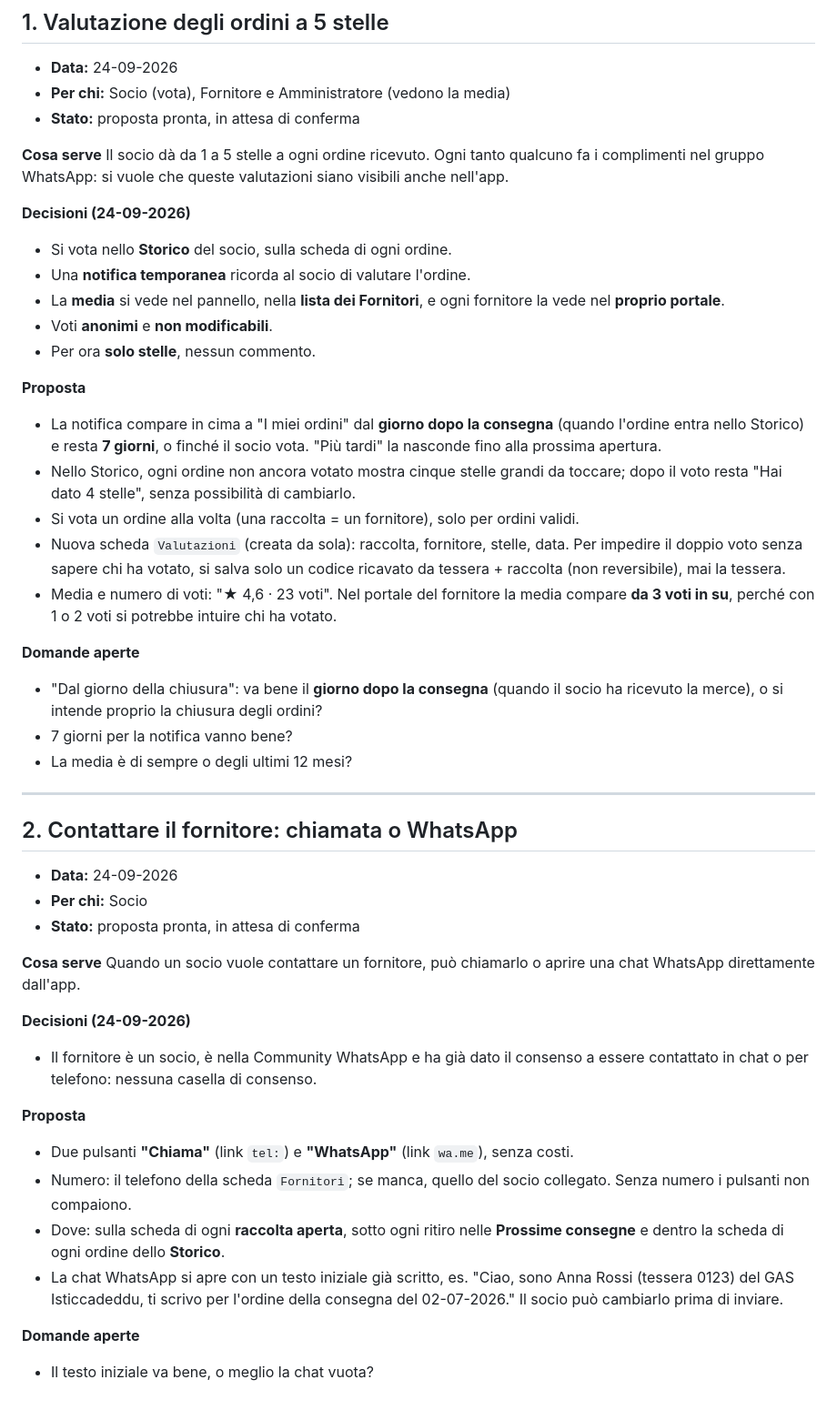
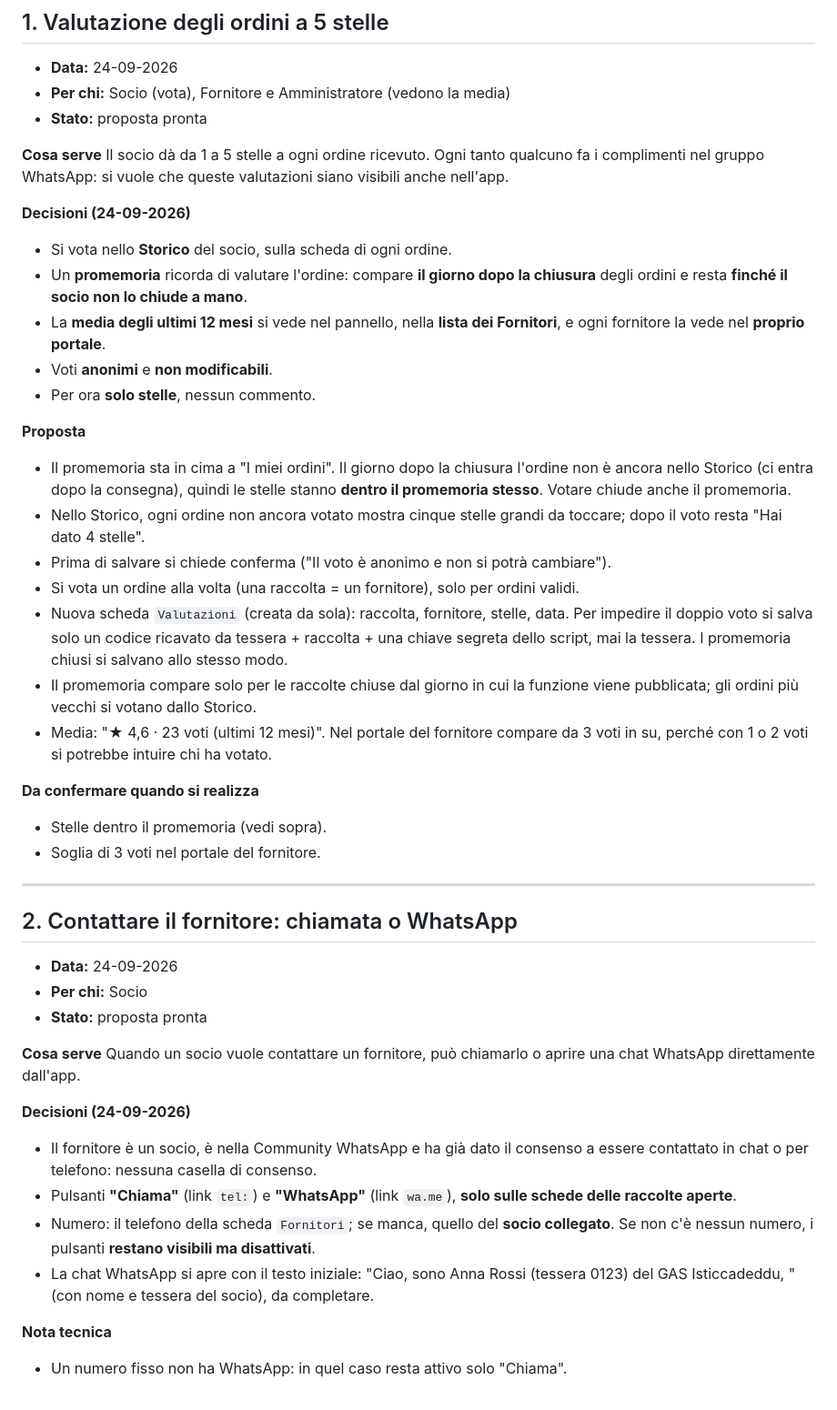
Before and after one commit to 0svald/isticcadeddu, a Markdown page: RICHIESTE.md, the part around the change. Shown at 91% size. GitHub-like rendering.

Commit message:
RICHIESTE.md: decisioni su valutazioni e contatto con il fornitore
Co-Authored-By: Claude Opus 5.5 <noreply@anthropic.com>
Claude-Session: https://claude.ai/code/session_01V6odn2r5H7m8wiEQ3pU4yi

```diff
--- a/RICHIESTE.md
+++ b/RICHIESTE.md
@@ -13,29 +13,30 @@ Quando una richiesta è fatta, si indica la pull request.
 
 - **Data:** 24-09-2026
 - **Per chi:** Socio (vota), Fornitore e Amministratore (vedono la media)
-- **Stato:** proposta pronta, in attesa di conferma
+- **Stato:** proposta pronta
 
 **Cosa serve**
 Il socio dà da 1 a 5 stelle a ogni ordine ricevuto. Ogni tanto qualcuno fa i complimenti nel gruppo WhatsApp: si vuole che queste valutazioni siano visibili anche nell'app.
 
 **Decisioni (24-09-2026)**
 - Si vota nello **Storico** del socio, sulla scheda di ogni ordine.
-- Una **notifica temporanea** ricorda al socio di valutare l'ordine.
-- La **media** si vede nel pannello, nella **lista dei Fornitori**, e ogni fornitore la vede nel **proprio portale**.
+- Un **promemoria** ricorda di valutare l'ordine: compare **il giorno dopo la chiusura** degli ordini e resta **finché il socio non lo chiude a mano**.
+- La **media degli ultimi 12 mesi** si vede nel pannello, nella **lista dei Fornitori**, e ogni fornitore la vede nel **proprio portale**.
 - Voti **anonimi** e **non modificabili**.
 - Per ora **solo stelle**, nessun commento.
 
 **Proposta**
-- La notifica compare in cima a "I miei ordini" dal **giorno dopo la consegna** (quando l'ordine entra nello Storico) e resta **7 giorni**, o finché il socio vota. "Più tardi" la nasconde fino alla prossima apertura.
-- Nello Storico, ogni ordine non ancora votato mostra cinque stelle grandi da toccare; dopo il voto resta "Hai dato 4 stelle", senza possibilità di cambiarlo.
+- Il promemoria sta in cima a "I miei ordini". Il giorno dopo la chiusura l'ordine non è ancora nello Storico (ci entra dopo la consegna), quindi le stelle stanno **dentro il promemoria stesso**. Votare chiude anche il promemoria.
+- Nello Storico, ogni ordine non ancora votato mostra cinque stelle grandi da toccare; dopo il voto resta "Hai dato 4 stelle".
+- Prima di salvare si chiede conferma ("Il voto è anonimo e non si potrà cambiare").
 - Si vota un ordine alla volta (una raccolta = un fornitore), solo per ordini validi.
-- Nuova scheda `Valutazioni` (creata da sola): raccolta, fornitore, stelle, data. Per impedire il doppio voto senza sapere chi ha votato, si salva solo un codice ricavato da tessera + raccolta (non reversibile), mai la tessera.
-- Media e numero di voti: "★ 4,6 · 23 voti". Nel portale del fornitore la media compare **da 3 voti in su**, perché con 1 o 2 voti si potrebbe intuire chi ha votato.
+- Nuova scheda `Valutazioni` (creata da sola): raccolta, fornitore, stelle, data. Per impedire il doppio voto si salva solo un codice ricavato da tessera + raccolta + una chiave segreta dello script, mai la tessera. I promemoria chiusi si salvano allo stesso modo.
+- Il promemoria compare solo per le raccolte chiuse dal giorno in cui la funzione viene pubblicata; gli ordini più vecchi si votano dallo Storico.
+- Media: "★ 4,6 · 23 voti (ultimi 12 mesi)". Nel portale del fornitore compare da 3 voti in su, perché con 1 o 2 voti si potrebbe intuire chi ha votato.
 
-**Domande aperte**
-- "Dal giorno della chiusura": va bene il **giorno dopo la consegna** (quando il socio ha ricevuto la merce), o si intende proprio la chiusura degli ordini?
-- 7 giorni per la notifica vanno bene?
-- La media è di sempre o degli ultimi 12 mesi?
+**Da confermare quando si realizza**
+- Stelle dentro il promemoria (vedi sopra).
+- Soglia di 3 voti nel portale del fornitore.
 
 ---
 
@@ -43,19 +44,16 @@ Il socio dà da 1 a 5 stelle a ogni ordine ricevuto. Ogni tanto qualcuno fa i co
 
 - **Data:** 24-09-2026
 - **Per chi:** Socio
-- **Stato:** proposta pronta, in attesa di conferma
+- **Stato:** proposta pronta
 
 **Cosa serve**
 Quando un socio vuole contattare un fornitore, può chiamarlo o aprire una chat WhatsApp direttamente dall'app.
 
 **Decisioni (24-09-2026)**
 - Il fornitore è un socio, è nella Community WhatsApp e ha già dato il consenso a essere contattato in chat o per telefono: nessuna casella di consenso.
+- Pulsanti **"Chiama"** (link `tel:`) e **"WhatsApp"** (link `wa.me`), **solo sulle schede delle raccolte aperte**.
+- Numero: il telefono della scheda `Fornitori`; se manca, quello del **socio collegato**. Se non c'è nessun numero, i pulsanti **restano visibili ma disattivati**.
+- La chat WhatsApp si apre con il testo iniziale: "Ciao, sono Anna Rossi (tessera 0123) del GAS Isticcadeddu, " (con nome e tessera del socio), da completare.
 
-**Proposta**
-- Due pulsanti **"Chiama"** (link `tel:`) e **"WhatsApp"** (link `wa.me`), senza costi.
-- Numero: il telefono della scheda `Fornitori`; se manca, quello del socio collegato. Senza numero i pulsanti non compaiono.
-- Dove: sulla scheda di ogni **raccolta aperta**, sotto ogni ritiro nelle **Prossime consegne** e dentro la scheda di ogni ordine dello **Storico**.
-- La chat WhatsApp si apre con un testo iniziale già scritto, es. "Ciao, sono Anna Rossi (tessera 0123) del GAS Isticcadeddu, ti scrivo per l'ordine della consegna del 02-07-2026." Il socio può cambiarlo prima di inviare.
-
-**Domande aperte**
-- Il testo iniziale va bene, o meglio la chat vuota?
+**Nota tecnica**
+- Un numero fisso non ha WhatsApp: in quel caso resta attivo solo "Chiama".
```
